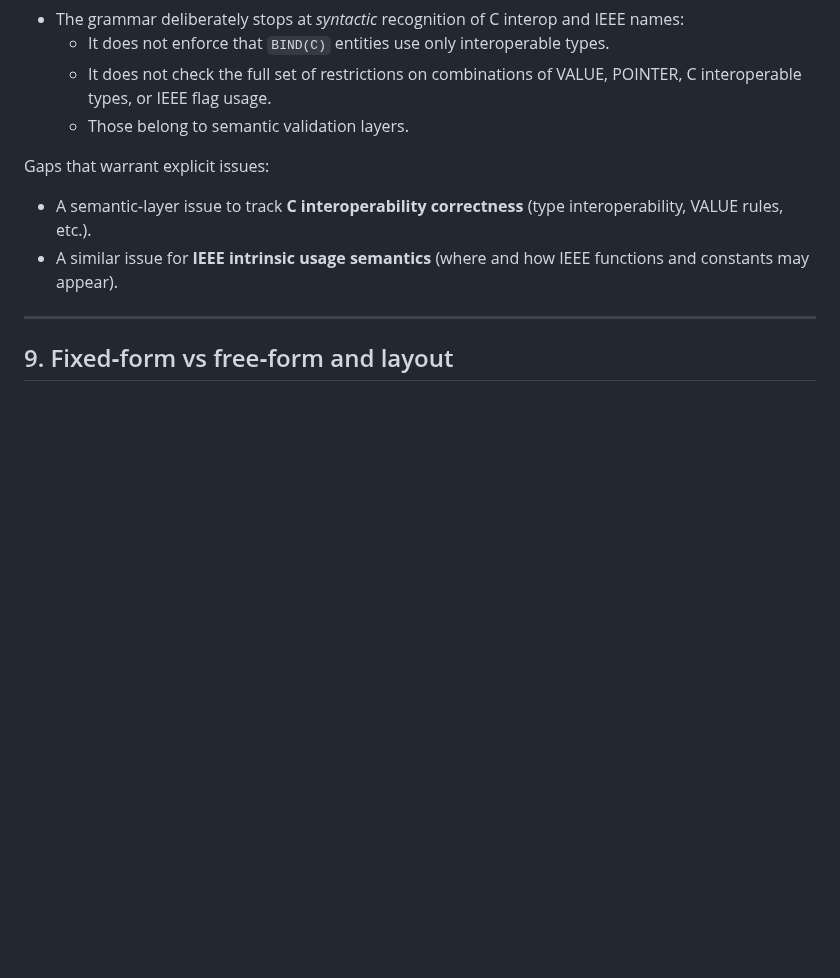
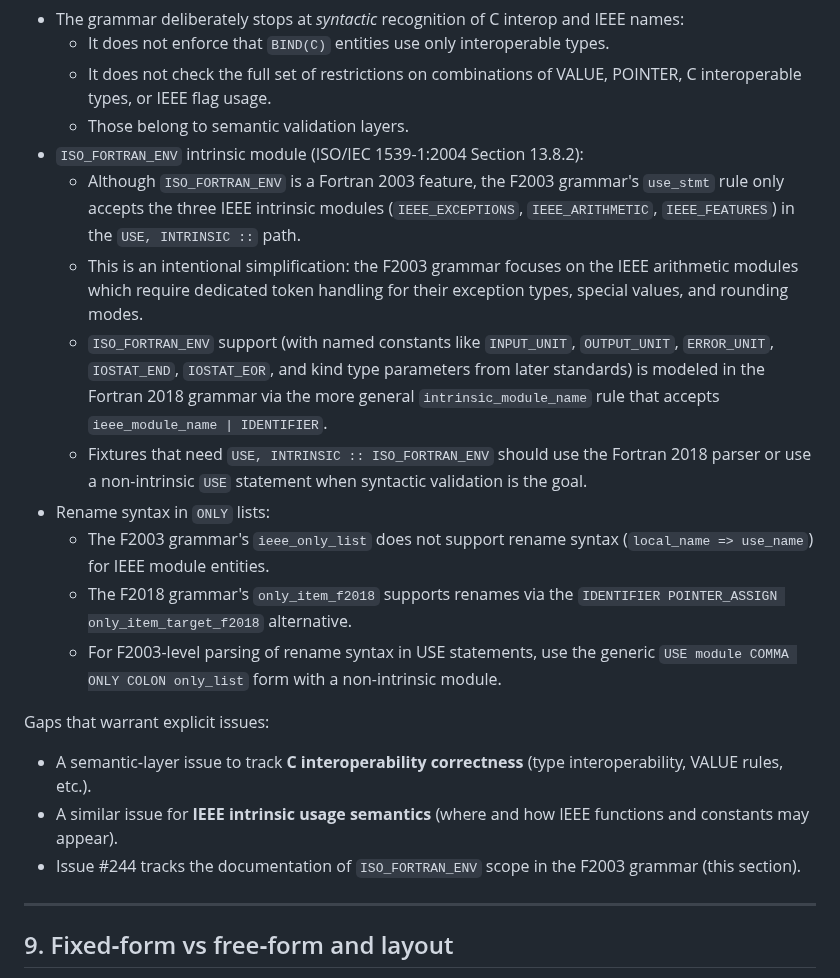
Before and after one commit to lazy-fortran/standard, a Markdown page: docs/fortran_2003_audit.md, the part around the change. Rendered like a GitHub page; blank space fills up the shorter version.

Commit message:
fix: document ISO_FORTRAN_ENV scope in F2003 grammar audit (fixes #244)
Clarifies that the Fortran 2003 grammar intentionally limits the
USE, INTRINSIC :: path to IEEE modules only. Documents that
ISO_FORTRAN_ENV support and ONLY-list renames are available in
the Fortran 2018 grammar.

```diff
--- a/docs/fortran_2003_audit.md
+++ b/docs/fortran_2003_audit.md
@@ -506,6 +506,30 @@ Gaps:
   - It does not check the full set of restrictions on combinations of
     VALUE, POINTER, C interoperable types, or IEEE flag usage.
   - Those belong to semantic validation layers.
+- `ISO_FORTRAN_ENV` intrinsic module (ISO/IEC 1539-1:2004 Section 13.8.2):
+  - Although `ISO_FORTRAN_ENV` is a Fortran 2003 feature, the F2003
+    grammar's `use_stmt` rule only accepts the three IEEE intrinsic
+    modules (`IEEE_EXCEPTIONS`, `IEEE_ARITHMETIC`, `IEEE_FEATURES`) in
+    the `USE, INTRINSIC ::` path.
+  - This is an intentional simplification: the F2003 grammar focuses on
+    the IEEE arithmetic modules which require dedicated token handling
+    for their exception types, special values, and rounding modes.
+  - `ISO_FORTRAN_ENV` support (with named constants like `INPUT_UNIT`,
+    `OUTPUT_UNIT`, `ERROR_UNIT`, `IOSTAT_END`, `IOSTAT_EOR`, and kind
+    type parameters from later standards) is modeled in the Fortran
+    2018 grammar via the more general `intrinsic_module_name` rule that
+    accepts `ieee_module_name | IDENTIFIER`.
+  - Fixtures that need `USE, INTRINSIC :: ISO_FORTRAN_ENV` should use
+    the Fortran 2018 parser or use a non-intrinsic `USE` statement when
+    syntactic validation is the goal.
+- Rename syntax in `ONLY` lists:
+  - The F2003 grammar's `ieee_only_list` does not support rename syntax
+    (`local_name => use_name`) for IEEE module entities.
+  - The F2018 grammar's `only_item_f2018` supports renames via the
+    `IDENTIFIER POINTER_ASSIGN only_item_target_f2018` alternative.
+  - For F2003-level parsing of rename syntax in USE statements, use
+    the generic `USE module COMMA ONLY COLON only_list` form with a
+    non-intrinsic module.
 
 Gaps that warrant explicit issues:
 
@@ -513,6 +537,8 @@ Gaps that warrant explicit issues:
   (type interoperability, VALUE rules, etc.).
 - A similar issue for **IEEE intrinsic usage semantics** (where and
   how IEEE functions and constants may appear).
+- Issue #244 tracks the documentation of `ISO_FORTRAN_ENV` scope in the
+  F2003 grammar (this section).
 
 ---
 
```
